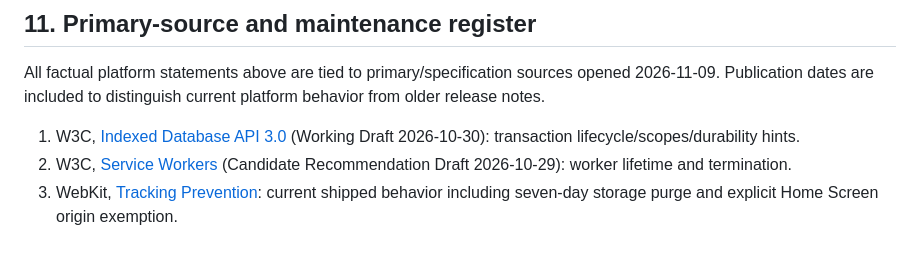
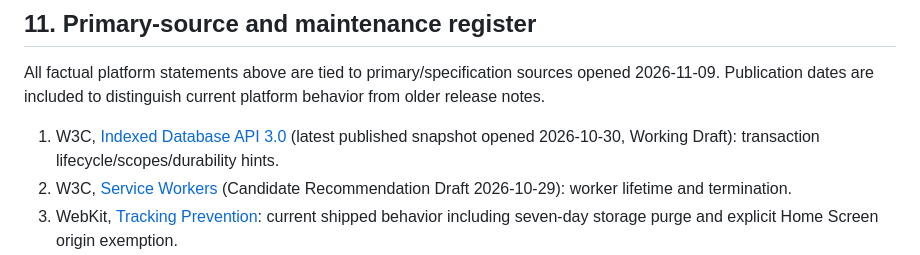
Before and after one commit to marcelosofficial-ctrl/PocketCode-, a Markdown page: AI_COLLAB/PWA_LOCAL_STORAGE_AND_RECOVERY_CONTRACT_20261109.md, the part around the change. Drawn GitHub-style.

```diff
--- a/AI_COLLAB/PWA_LOCAL_STORAGE_AND_RECOVERY_CONTRACT_20261109.md
+++ b/AI_COLLAB/PWA_LOCAL_STORAGE_AND_RECOVERY_CONTRACT_20261109.md
@@ -252,7 +252,7 @@ These are proposed `PWA-*` tests, not additions to canonical LOOP/CASE/D or P39
 
 All factual platform statements above are tied to primary/specification sources opened 2026-11-09. Publication dates are included to distinguish current platform behavior from older release notes.
 
-1. W3C, [Indexed Database API 3.0](https://www.w3.org/TR/IndexedDB-3/) (Working Draft 2026-10-30): transaction lifecycle/scopes/durability hints.
+1. W3C, [Indexed Database API 3.0](https://www.w3.org/TR/IndexedDB/) (latest published snapshot opened 2026-10-30, Working Draft): transaction lifecycle/scopes/durability hints.
 2. W3C, [Service Workers](https://www.w3.org/TR/2026/CRD-service-workers-20261029/) (Candidate Recommendation Draft 2026-10-29): worker lifetime and termination.
 3. WebKit, [Tracking Prevention](https://webkit.org/tracking-prevention/): current shipped behavior including seven-day storage purge and explicit Home Screen origin exemption.
 4. WebKit, [Full Third-Party Cookie Blocking and More](https://webkit.org/blog/10218/full-third-party-cookie-blocking-and-more/) (2020-03-24): seven-day script-storage deletion and Home Screen counter/isolation behavior.
```
